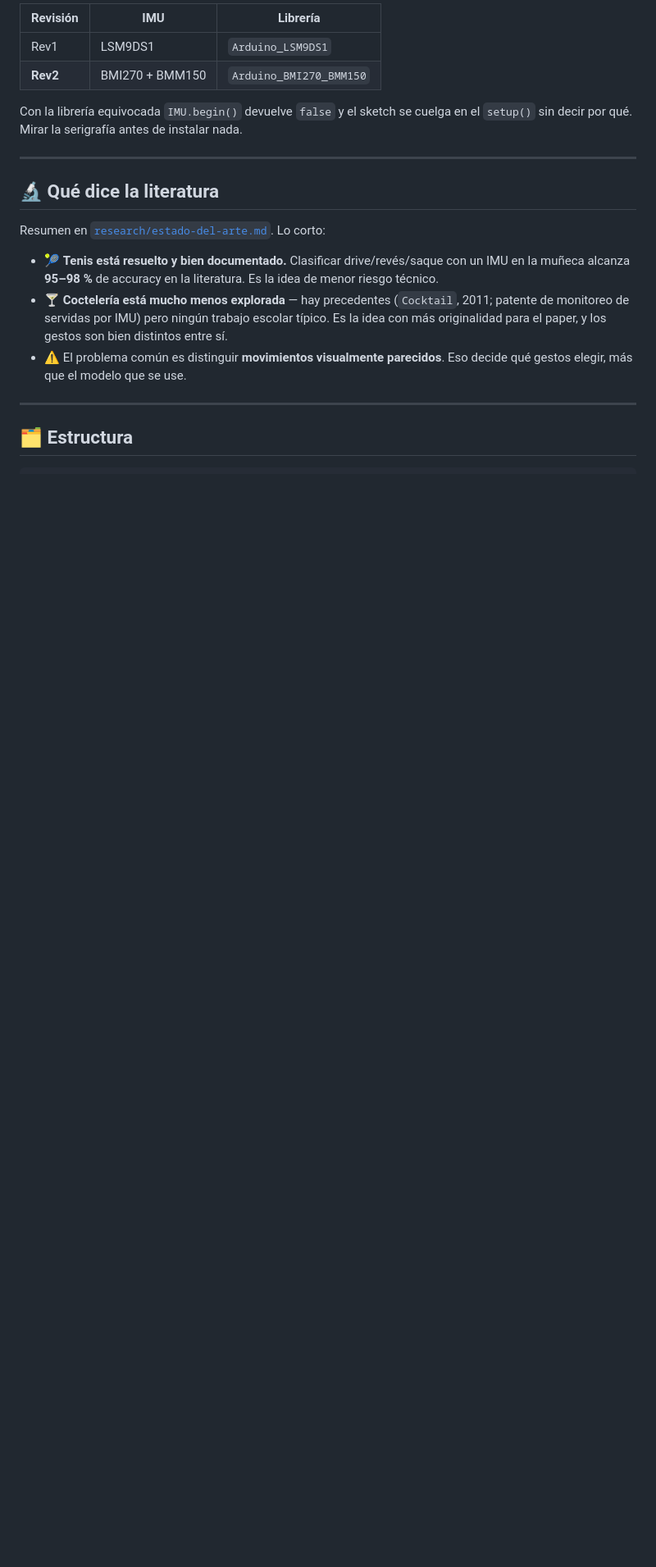
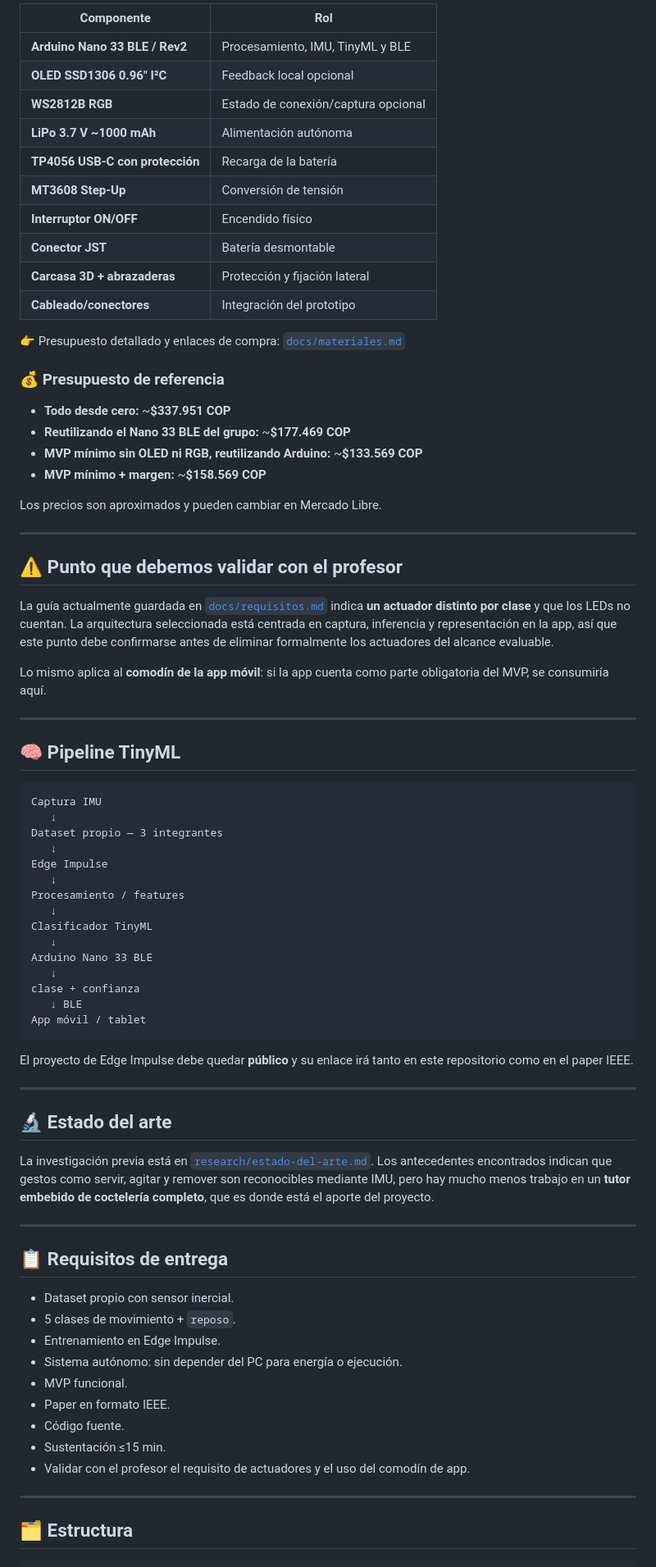
Before and after one commit to caesar-dat-com/miniproyecto1-tinyml, a Markdown page: README.md, the part around one of its changes. Shown at 82% size. Drawn GitHub-style; blank space fills up the shorter version.

````diff
--- a/README.md
+++ b/README.md
@@ -92,25 +95,79 @@ sustentación y no cuesta el comodín.
 
-| Revisión | IMU | Librería |
-|---|---|---|
-| Rev1 | LSM9DS1 | `Arduino_LSM9DS1` |
-| **Rev2** | BMI270 + BMM150 | `Arduino_BMI270_BMM150` |
+| Componente | Rol |
+|---|---|
+| **Arduino Nano 33 BLE / Rev2** | Procesamiento, IMU, TinyML y BLE |
+| **OLED SSD1306 0.96" I²C** | Feedback local opcional |
+| **WS2812B RGB** | Estado de conexión/captura opcional |
+| **LiPo 3.7 V ~1000 mAh** | Alimentación autónoma |
+| **TP4056 USB-C con protección** | Recarga de la batería |
+| **MT3608 Step-Up** | Conversión de tensión |
+| **Interruptor ON/OFF** | Encendido físico |
+| **Conector JST** | Batería desmontable |
+| **Carcasa 3D + abrazaderas** | Protección y fijación lateral |
+| **Cableado/conectores** | Integración del prototipo |
 
-Con la librería equivocada `IMU.begin()` devuelve `false` y el sketch se cuelga en el
-`setup()` sin decir por qué. Mirar la serigrafía antes de instalar nada.
+👉 Presupuesto detallado y enlaces de compra: [`docs/materiales.md`](docs/materiales.md)
+
+### 💰 Presupuesto de referencia
+
+- **Todo desde cero:** ~**$337.951 COP**
+- **Reutilizando el Nano 33 BLE del grupo:** ~**$177.469 COP**
+- **MVP mínimo sin OLED ni RGB, reutilizando Arduino:** ~**$133.569 COP**
+- **MVP mínimo + margen:** ~**$158.569 COP**
+
+Los precios son aproximados y pueden cambiar en Mercado Libre.
 
 ---
 
-## 🔬 Qué dice la literatura
+## ⚠️ Punto que debemos validar con el profesor
 
-Resumen en [`research/estado-del-arte.md`](research/estado-del-arte.md). Lo corto:
+La guía actualmente guardada en [`docs/requisitos.md`](docs/requisitos.md) indica **un actuador distinto por clase** y que los LEDs no cuentan. La arquitectura seleccionada está centrada en captura, inferencia y representación en la app, así que este punto debe confirmarse antes de eliminar formalmente los actuadores del alcance evaluable.
 
-- 🎾 **Tenis está resuelto y bien documentado.** Clasificar drive/revés/saque con un IMU en
-  la muñeca alcanza **95–98 %** de accuracy en la literatura. Es la idea de menor riesgo técnico.
-- 🍸 **Coctelería está mucho menos explorada** — hay precedentes (`Cocktail`, 2011; patente de
-  monitoreo de servidas por IMU) pero ningún trabajo escolar típico. Es la idea con más
-  originalidad para el paper, y los gestos son bien distintos entre sí.
-- ⚠️ El problema común es distinguir **movimientos visualmente parecidos**. Eso decide qué
-  gestos elegir, más que el modelo que se use.
+Lo mismo aplica al **comodín de la app móvil**: si la app cuenta como parte obligatoria del MVP, se consumiría aquí.
+
+---
+
+## 🧠 Pipeline TinyML
+
+```text
+Captura IMU
+   ↓
+Dataset propio — 3 integrantes
+   ↓
+Edge Impulse
+   ↓
+Procesamiento / features
+   ↓
+Clasificador TinyML
+   ↓
+Arduino Nano 33 BLE
+   ↓
+clase + confianza
+   ↓ BLE
+App móvil / tablet
+```
+
+El proyecto de Edge Impulse debe quedar **público** y su enlace irá tanto en este repositorio como en el paper IEEE.
+
+---
+
+## 🔬 Estado del arte
+
+La investigación previa está en [`research/estado-del-arte.md`](research/estado-del-arte.md). Los antecedentes encontrados indican que gestos como servir, agitar y remover son reconocibles mediante IMU, pero hay mucho menos trabajo en un **tutor embebido de coctelería completo**, que es donde está el aporte del proyecto.
+
+---
+
+## 📋 Requisitos de entrega
+
+- Dataset propio con sensor inercial.
+- 5 clases de movimiento + `reposo`.
+- Entrenamiento en Edge Impulse.
+- Sistema autónomo: sin depender del PC para energía o ejecución.
+- MVP funcional.
+- Paper en formato IEEE.
+- Código fuente.
+- Sustentación ≤15 min.
+- Validar con el profesor el requisito de actuadores y el uso del comodín de app.
 
 ---
 
````
Also changed, not shown: other parts of README.md (+60 -71 lines).
